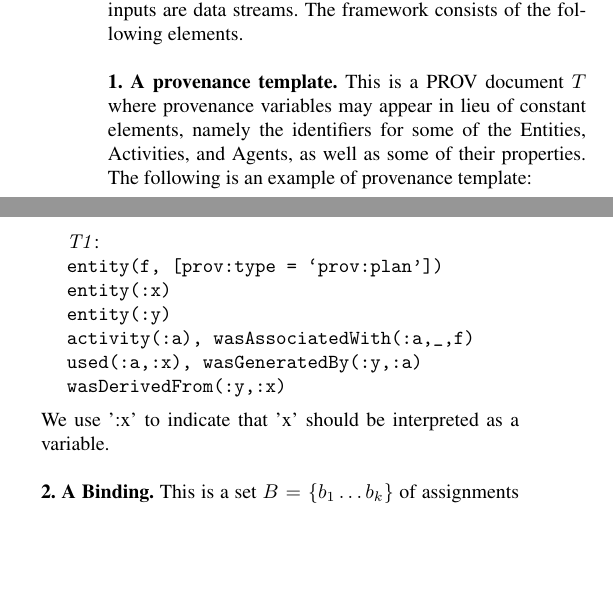
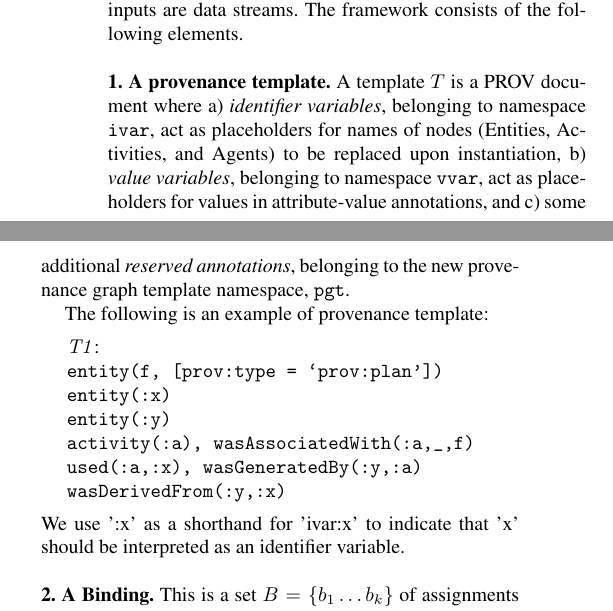
Before and after one commit to PaoloMissier/PROV-S, a LaTeX paper (PROV-S.tex): two parts of the columns of page 2 of 6, joined at a grey line, cut so that both start at the same text, the shorter picture padded with empty space. Compiled offline with pdfLaTeX; a missing font is replaced by an installed copy or a similar font.

Commit message:
Added some template explanations to be consistent with other papers, but without needlessly complicating.

```diff
--- a/PROV-S.tex
+++ b/PROV-S.tex
@@ -160,7 +160,8 @@ We also show that the framework also captures the case where $P$ computes contin
 %
 The framework consists of the following elements.\\
 
-\noindent \textbf{1. A provenance template.} This is a PROV document $T$ where provenance variables may appear in lieu of constant elements, namely the identifiers for some of the Entities, Activities, and Agents, as well as some of their properties.
+\noindent \textbf{1. A provenance template.} A template $T$ is a PROV document where a) \emph{identifier variables}, belonging to namespace \texttt{ivar}, act as placeholders for names of nodes (Entities, Activities, and Agents) to be replaced upon instantiation, b) \emph{value variables}, belonging to namespace \texttt{vvar}, act as placeholders for values in attribute-value annotations, and c) some additional \emph{reserved annotations}, belonging to the new provenance graph template namespace, \texttt{pgt}.
+
 The following is an example of provenance template:
 \begin{quote}
 $\mathit{T1}$: \\
@@ -171,7 +172,7 @@ $\mathit{T1}$: \\
 \verb|used(:a,:x), wasGeneratedBy(:y,:a)| \\
 \verb|wasDerivedFrom(:y,:x)|
 \end{quote}
-We use ':x' to indicate that 'x' should be interpreted as a variable.\\
+We use ':x' as a shorthand for 'ivar:x' to indicate that 'x' should be interpreted as an identifier variable.\\
 
 \noindent \textbf{2. A Binding.} This is a set $B =  \{ b_1 \dots b_k \}$ of assignments of constant values to variables.
 An assignment $b \in B $ has the form
```
